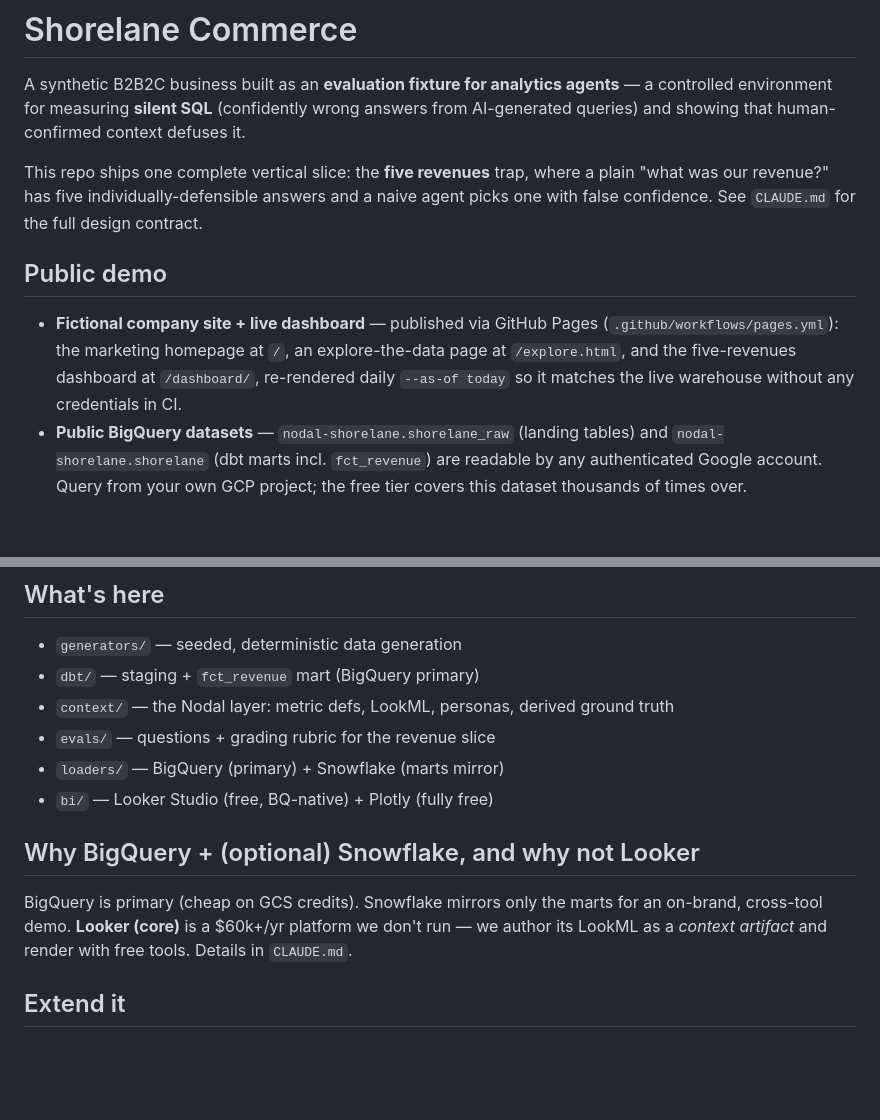
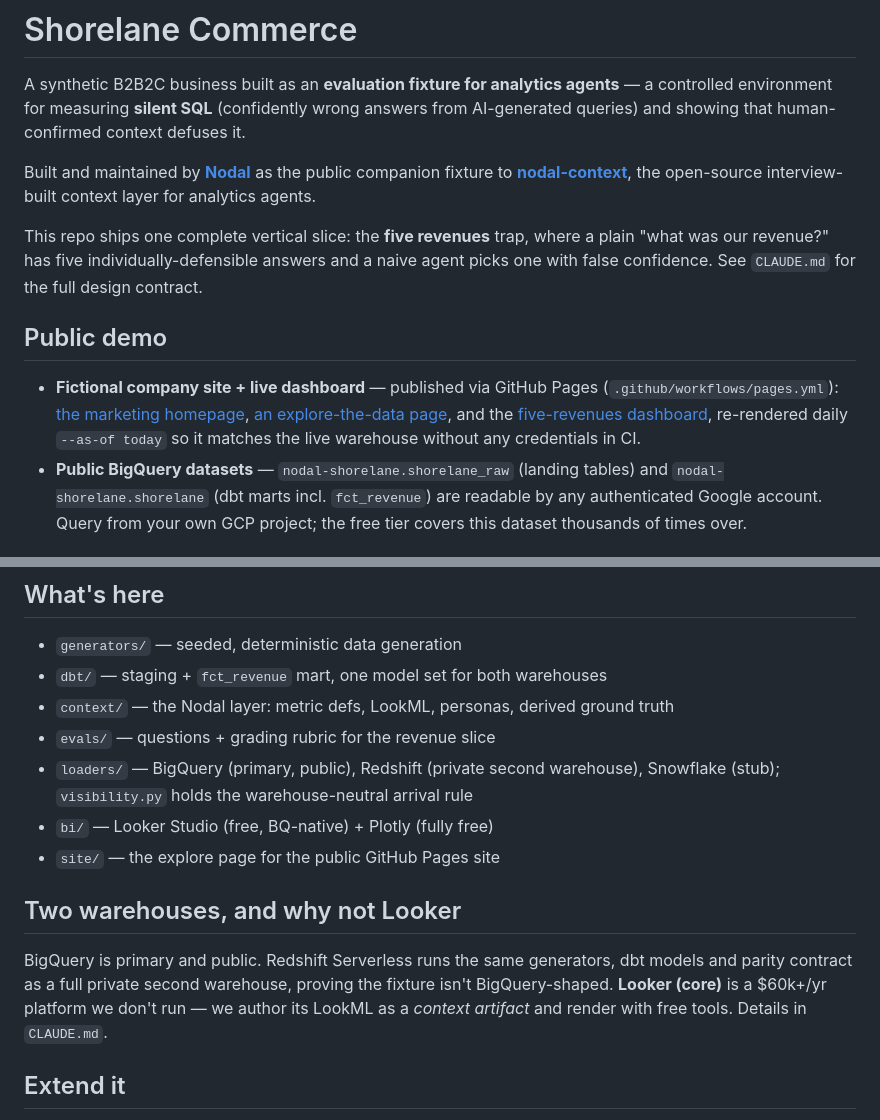
Before and after one commit to nodal-data/shorelane, a Markdown page: README.md, 2 parts joined by grey strips. Drawn GitHub-style; blank space fills up the shorter version.

Commit message:
README: Nodal attribution, live Pages links, two-warehouse reality
Co-Authored-By: Claude Fable 5 <noreply@anthropic.com>

```diff
--- a/README.md
+++ b/README.md
@@ -3,6 +3,10 @@
 A synthetic B2B2C business built as an **evaluation fixture for analytics agents** —
 a controlled environment for measuring **silent SQL** (confidently wrong answers
 from AI-generated queries) and showing that human-confirmed context defuses it.
+
+Built and maintained by **[Nodal](https://nodaldata.io)** as the public companion
+fixture to **[nodal-context](https://github.com/nodal-data/nodal-context)**, the
+open-source interview-built context layer for analytics agents.
 
 This repo ships one complete vertical slice: the **five revenues** trap, where a
 plain "what was our revenue?" has five individually-defensible answers and a naive
@@ -11,10 +15,12 @@ agent picks one with false confidence. See `CLAUDE.md` for the full design contr
 ## Public demo
 
 - **Fictional company site + live dashboard** — published via GitHub Pages
-  (`.github/workflows/pages.yml`): the marketing homepage at `/`, an
-  explore-the-data page at `/explore.html`, and the five-revenues dashboard at
-  `/dashboard/`, re-rendered daily `--as-of today` so it matches the live
-  warehouse without any credentials in CI.
+  (`.github/workflows/pages.yml`):
+  [the marketing homepage](https://nodal-data.github.io/shorelane/),
+  [an explore-the-data page](https://nodal-data.github.io/shorelane/explore.html),
+  and the [five-revenues dashboard](https://nodal-data.github.io/shorelane/dashboard/),
+  re-rendered daily `--as-of today` so it matches the live warehouse without any
+  credentials in CI.
 - **Public BigQuery datasets** — `nodal-shorelane.shorelane_raw` (landing tables)
   and `nodal-shorelane.shorelane` (dbt marts incl. `fct_revenue`) are readable by
   any authenticated Google account. Query from your own GCP project; the free
@@ -60,16 +66,19 @@ If your numbers differ, the seed/economics changed — see "breaking changes" in
 ## What's here
 
 - `generators/` — seeded, deterministic data generation
-- `dbt/` — staging + `fct_revenue` mart (BigQuery primary)
+- `dbt/` — staging + `fct_revenue` mart, one model set for both warehouses
 - `context/` — the Nodal layer: metric defs, LookML, personas, derived ground truth
 - `evals/` — questions + grading rubric for the revenue slice
-- `loaders/` — BigQuery (primary) + Snowflake (marts mirror)
+- `loaders/` — BigQuery (primary, public), Redshift (private second warehouse),
+  Snowflake (stub); `visibility.py` holds the warehouse-neutral arrival rule
 - `bi/` — Looker Studio (free, BQ-native) + Plotly (fully free)
+- `site/` — the explore page for the public GitHub Pages site
 
-## Why BigQuery + (optional) Snowflake, and why not Looker
+## Two warehouses, and why not Looker
 
-BigQuery is primary (cheap on GCS credits). Snowflake mirrors only the marts for an
-on-brand, cross-tool demo. **Looker (core)** is a $60k+/yr platform we don't run —
+BigQuery is primary and public. Redshift Serverless runs the same generators, dbt
+models and parity contract as a full private second warehouse, proving the fixture
+isn't BigQuery-shaped. **Looker (core)** is a $60k+/yr platform we don't run —
 we author its LookML as a *context artifact* and render with free tools. Details in
 `CLAUDE.md`.
 
```
